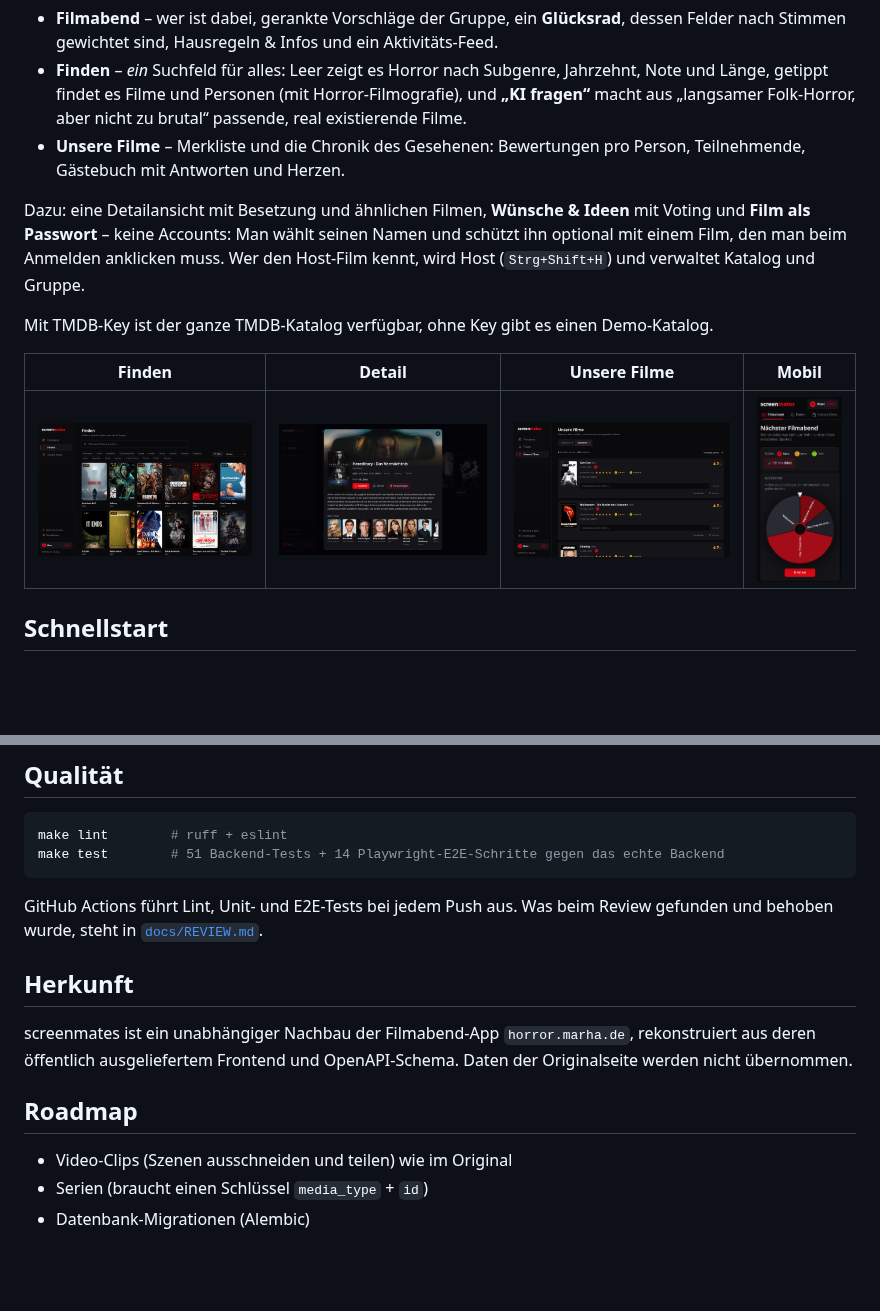
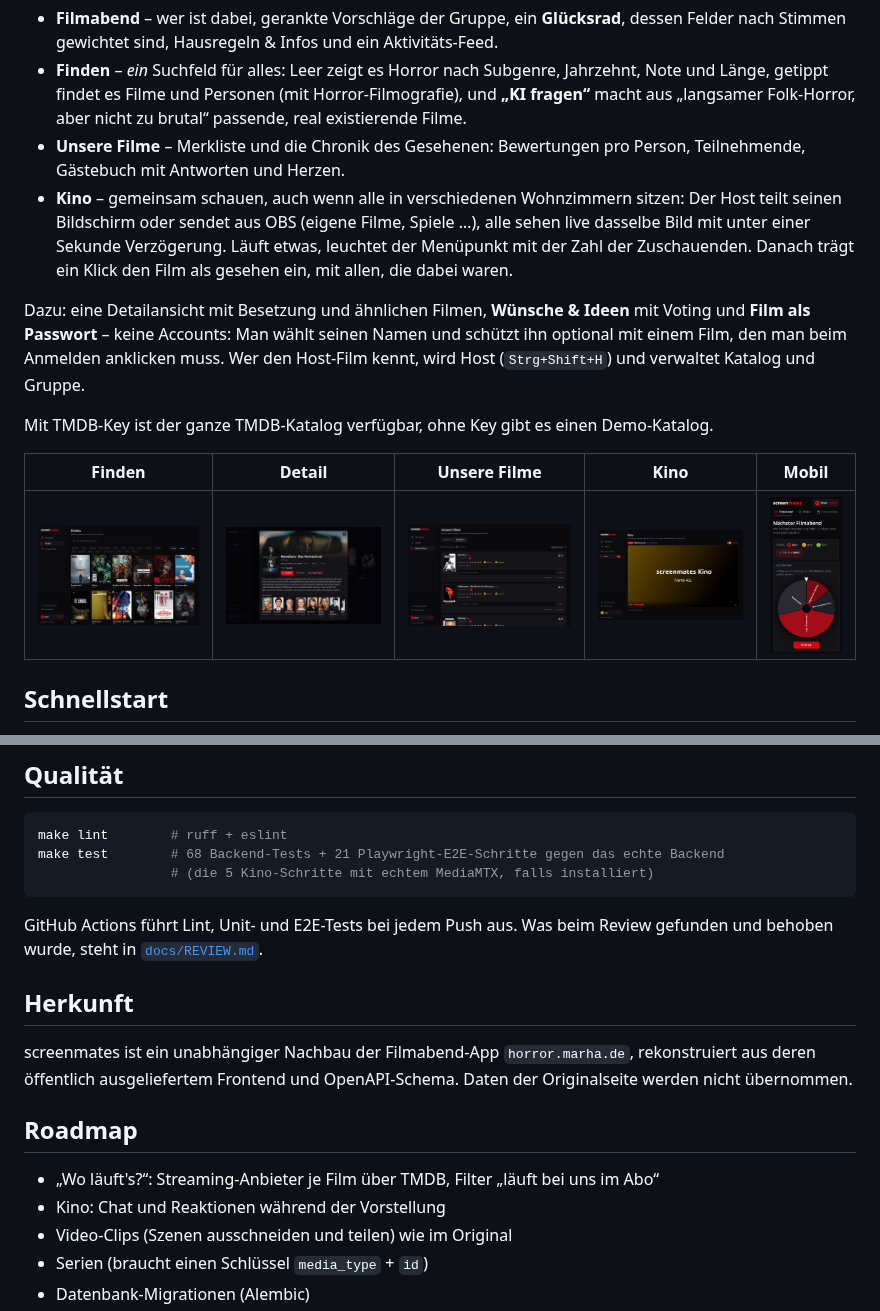
Before and after one commit to marcmeier/screenmates, a Markdown page: README.md, 2 parts joined by grey strips. Drawn GitHub-style; pictures changed too: docs/screenshots/kino.png (added); blank space fills up the shorter version.

Commit message:
Doku: Kino einrichten, Netzwerk, OBS und API
Co-Authored-By: Claude Opus 5.5 <noreply@anthropic.com>

````diff
--- a/README.md
+++ b/README.md
@@ -17,6 +17,10 @@ Drei Bereiche für die drei Dinge, für die man herkommt:
   macht aus „langsamer Folk-Horror, aber nicht zu brutal“ passende, real existierende Filme.
 - **Unsere Filme** – Merkliste und die Chronik des Gesehenen: Bewertungen pro Person,
   Teilnehmende, Gästebuch mit Antworten und Herzen.
+- **Kino** – gemeinsam schauen, auch wenn alle in verschiedenen Wohnzimmern sitzen: Der Host
+  teilt seinen Bildschirm oder sendet aus OBS (eigene Filme, Spiele …), alle sehen live dasselbe
+  Bild mit unter einer Sekunde Verzögerung. Läuft etwas, leuchtet der Menüpunkt mit der Zahl der
+  Zuschauenden. Danach trägt ein Klick den Film als gesehen ein, mit allen, die dabei waren.
 
 Dazu: eine Detailansicht mit Besetzung und ähnlichen Filmen, **Wünsche & Ideen** mit Voting
 und **Film als Passwort** – keine Accounts: Man wählt seinen Namen und schützt ihn optional
@@ -25,9 +29,9 @@ mit einem Film, den man beim Anmelden anklicken muss. Wer den Host-Film kennt, w
 
 Mit TMDB-Key ist der ganze TMDB-Katalog verfügbar, ohne Key gibt es einen Demo-Katalog.
 
-| Finden | Detail | Unsere Filme | Mobil |
-|---|---|---|---|
-| ![](docs/screenshots/finden.png) | ![](docs/screenshots/detail.png) | ![](docs/screenshots/unsere-filme.png) | ![](docs/screenshots/mobil.png) |
+| Finden | Detail | Unsere Filme | Kino | Mobil |
+|---|---|---|---|---|
+| ![](docs/screenshots/finden.png) | ![](docs/screenshots/detail.png) | ![](docs/screenshots/unsere-filme.png) | ![](docs/screenshots/kino.png) | ![](docs/screenshots/mobil.png) |
 
 ## Schnellstart
 
@@ -87,7 +129,8 @@ Doku unter `/docs`, wenn das Backend läuft.
 
 ```bash
 make lint        # ruff + eslint
-make test        # 51 Backend-Tests + 14 Playwright-E2E-Schritte gegen das echte Backend
+make test        # 68 Backend-Tests + 21 Playwright-E2E-Schritte gegen das echte Backend
+                 # (die 5 Kino-Schritte mit echtem MediaMTX, falls installiert)
 ```
 
 GitHub Actions führt Lint, Unit- und E2E-Tests bei jedem Push aus. Was beim Review
@@ -101,6 +144,8 @@ werden nicht übernommen.
 
 ## Roadmap
 
+- „Wo läuft's?“: Streaming-Anbieter je Film über TMDB, Filter „läuft bei uns im Abo“
+- Kino: Chat und Reaktionen während der Vorstellung
 - Video-Clips (Szenen ausschneiden und teilen) wie im Original
 - Serien (braucht einen Schlüssel `media_type` + `id`)
 - Datenbank-Migrationen (Alembic)
````
Also changed, not shown: other parts of README.md (+38 -0 lines), docs/api-map.md (+14 -0 lines).
